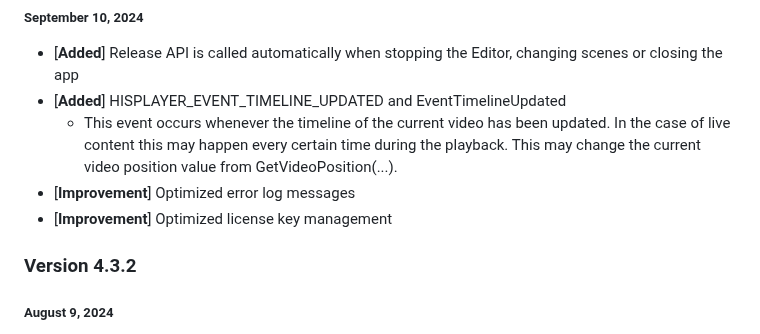
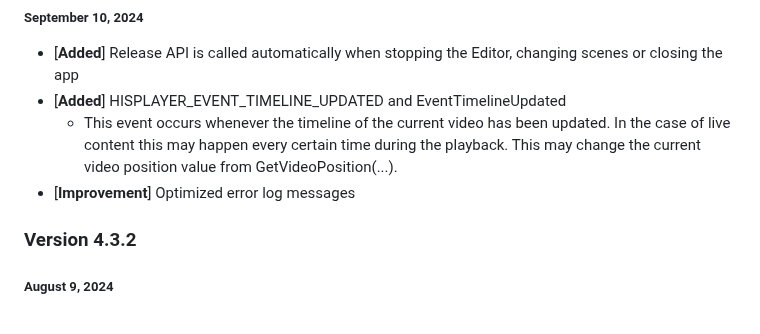
Before and after one commit to HISPlayer/UnityAndroid-SDK, a Markdown page: releases.md, the part around the change. Rendered like a GitHub page.

```diff
--- a/releases.md
+++ b/releases.md
@@ -6,7 +6,6 @@
 - [**Added**] HISPLAYER_EVENT_TIMELINE_UPDATED and EventTimelineUpdated
     - This event occurs whenever the timeline of the current video has been updated. In the case of live content this may happen every certain time during the playback. This may change the current video position value from GetVideoPosition(...).
 - [**Improvement**] Optimized error log messages
-- [**Improvement**] Optimized license key management
 
 ### Version 4.3.2
 ##### August 9, 2024
```
